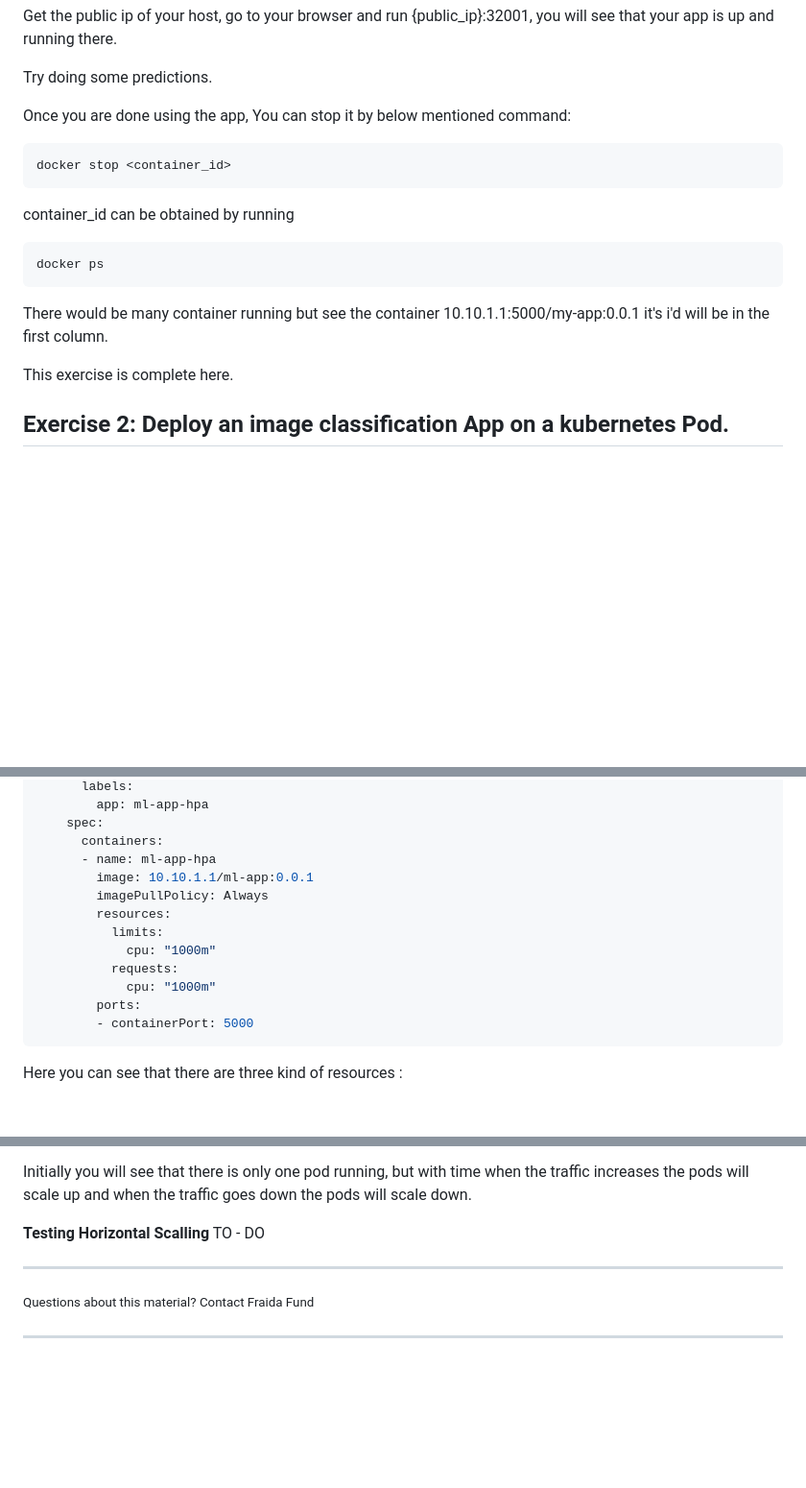
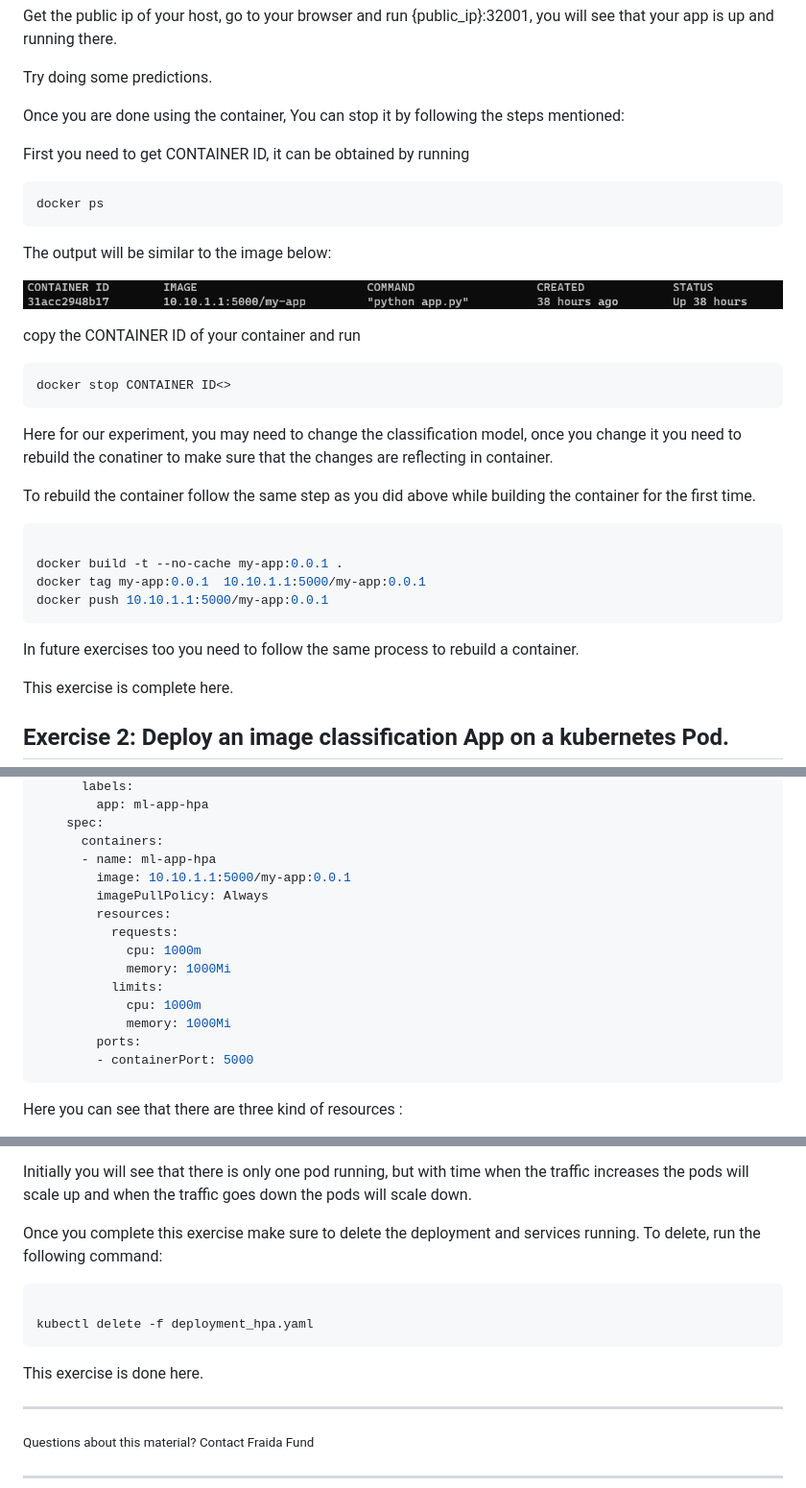
Before and after one commit to teaching-on-testbeds/k8s-ml, a Markdown page: index.md, 3 parts joined by grey strips. Shown: that part at 96% size. Drawn GitHub-style; pictures changed too: images/docker_ps.png (added); blank space fills up the shorter version.

Commit message:
rebuild container added

````diff
--- a/index.md
+++ b/index.md
@@ -120,19 +120,36 @@ Get the public ip of your host, go to your browser and run {public_ip}:32001, yo
 
 Try doing some predictions.
 
-Once you are done using the app, You can stop it by below mentioned command:
+Once you are done using the container, You can stop it by following the steps mentioned:
 
-``` shell
-docker stop <container_id>
-```
-
-container_id can be obtained by running
+First you need to get CONTAINER ID, it can be obtained by running
 
 ``` shell
 docker ps
 ```
 
-There would be many container running but see the container 10.10.1.1:5000/my-app:0.0.1 it's i'd will be in the first column.
+The output will be similar to the image below:
+
+![docker_ps_output](images/docker_ps.png)
+
+copy the CONTAINER ID of your container and run
+
+``` shell
+docker stop CONTAINER ID<>
+```
+
+Here for our experiment, you may need to change the classification model, once you change it you need to rebuild the conatiner to make sure that the changes are reflecting in container.
+
+To rebuild the container follow the same step as you did above while building the container for the first time.
+
+``` shell
+
+docker build -t --no-cache my-app:0.0.1 .
+docker tag my-app:0.0.1  10.10.1.1:5000/my-app:0.0.1
+docker push 10.10.1.1:5000/my-app:0.0.1
+```
+
+In future exercises too you need to follow the same process to rebuild a container.
 
 This exercise is complete here.
 
@@ -443,13 +460,15 @@ spec:
     spec:
       containers:
       - name: ml-app-hpa
-        image: 10.10.1.1/ml-app:0.0.1
+        image: 10.10.1.1:5000/my-app:0.0.1
         imagePullPolicy: Always
         resources:
+          requests:
+            cpu: 1000m
+            memory: 1000Mi
           limits:
-            cpu: "1000m"
-          requests:
-            cpu: "1000m"
+            cpu: 1000m
+            memory: 1000Mi
         ports:
         - containerPort: 5000
 ```
@@ -482,7 +501,14 @@ if the status shows as running, the pods are healthy.
 
 Initially you will see that there is only one pod running, but with time when the traffic increases the pods will scale up and when the traffic goes down the pods will scale down.
 
-**Testing Horizontal Scalling** TO - DO
+Once you complete this exercise make sure to delete the deployment and services running. To delete, run the following command:
+
+``` shell
+
+kubectl delete -f deployment_hpa.yaml
+```
+
+This exercise is done here.
 <hr>
 
 <small>Questions about this material? Contact Fraida Fund</small>
````
Also changed, not shown: other parts of index.md (+1 -1 lines), deploy_app/index.md (+24 -9 lines), deploy_hpa/index.md (+15 -13 lines), 1 other file.
